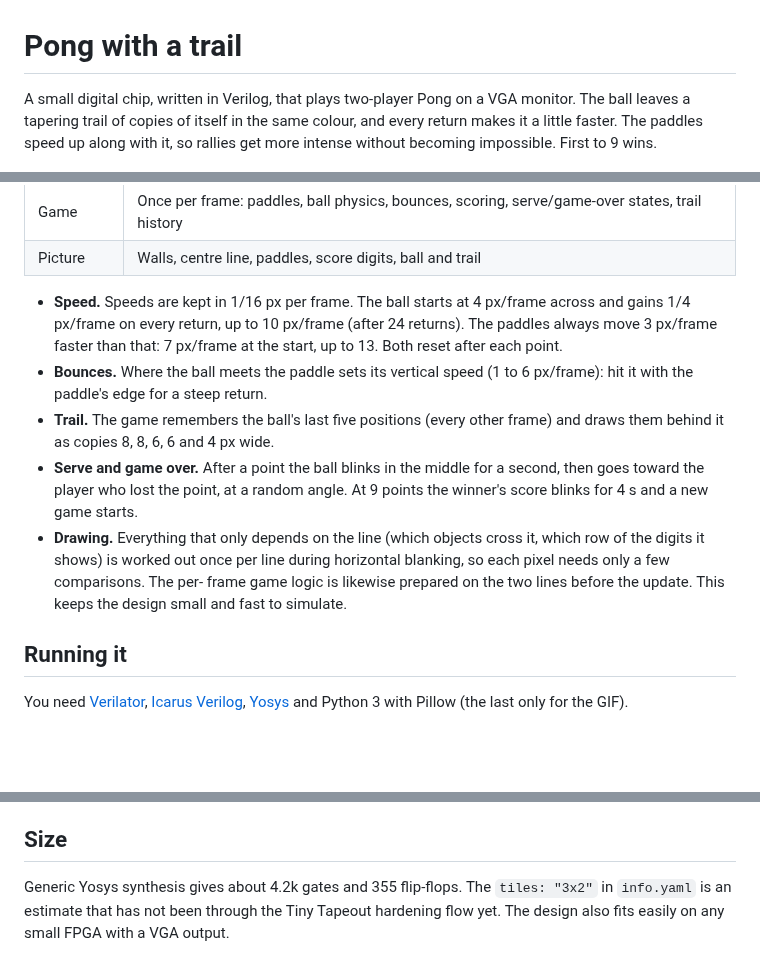
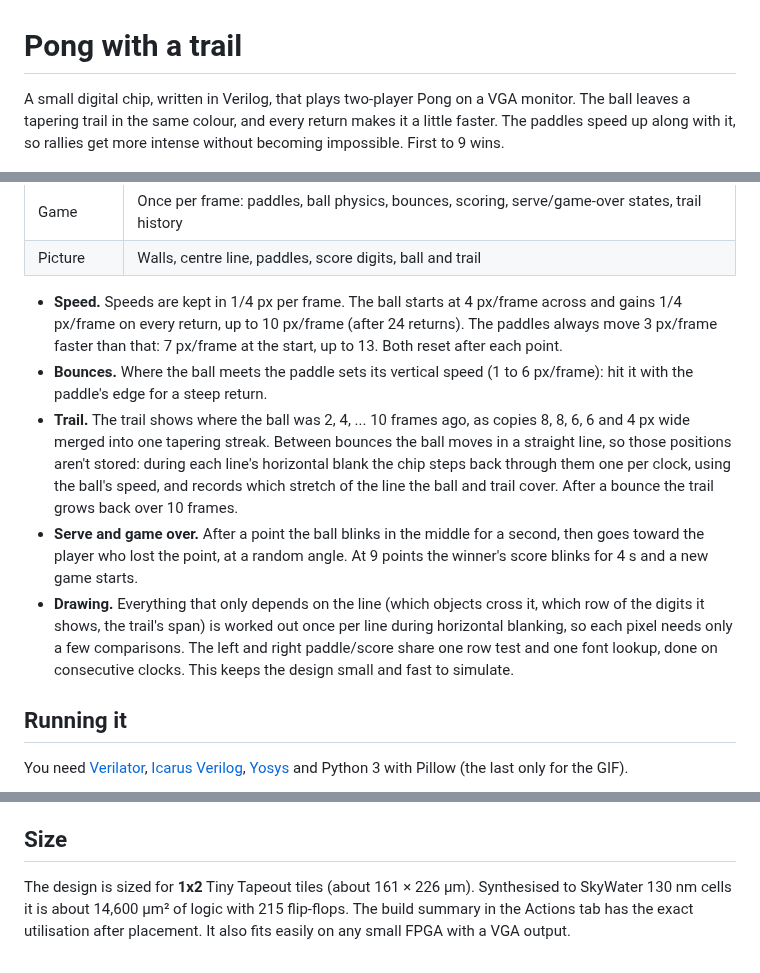
Before and after one commit to PvpGrief/chip-design, a Markdown page: README.md, 3 parts joined by grey strips. GitHub-like rendering; blank space fills up the shorter version.

Commit message:
Shrink the design to fit 1x2 tiles
Cell area after Sky130 synthesis goes from ~22,300 to ~14,600 um^2
(355 -> 215 flip-flops), aiming for ~60% utilisation on 1x2:

- Trail: positions are computed from the ball's speed instead of stored
  (they lie on a straight line between bounces); during hblank the copies
  are stepped through one per clock and the line's ball+trail span is
  recorded, so each pixel needs one span check instead of six tests. The
  trail restarts on a bounce and grows back over 10 frames.
- Gamepad keeps only the 8 button bits used instead of 24.
- Speeds/positions in 1/4 px instead of 1/16 (same 0.25 steps).
- 8-bit LFSR; frame-update helper registers folded back in.
- Paddle collision/bounce logic shared between sides; left/right paddle
  row test and score font lookup shared on consecutive hblank clocks.

Behaviour is unchanged apart from the trail now being one streak. All
tests pass (robot sim, Icarus smoke test, cocotb).

Co-Authored-By: Claude Opus 5.5 <noreply@anthropic.com>
Claude-Session: https://claude.ai/code/session_01QSuEtp6DD9Vwo6D64vPh5y

```diff
--- a/README.md
+++ b/README.md
@@ -1,8 +1,8 @@
 # Pong with a trail
 
 A small digital chip, written in Verilog, that plays two-player Pong on a VGA
-monitor. The ball leaves a tapering trail of copies of itself in the same
-colour, and every return makes it a little faster. The paddles speed up along
+monitor. The ball leaves a tapering trail in the same colour, and every
+return makes it a little faster. The paddles speed up along
 with it, so rallies get more intense without becoming impossible. First to 9
 wins.
 
@@ -111,22 +111,28 @@ in four sections:
 | Game | Once per frame: paddles, ball physics, bounces, scoring, serve/game-over states, trail history |
 | Picture | Walls, centre line, paddles, score digits, ball and trail |
 
-- **Speed.** Speeds are kept in 1/16 px per frame. The ball starts at
+- **Speed.** Speeds are kept in 1/4 px per frame. The ball starts at
   4 px/frame across and gains 1/4 px/frame on every return, up to
   10 px/frame (after 24 returns). The paddles always move 3 px/frame faster
   than that: 7 px/frame at the start, up to 13. Both reset after each point.
 - **Bounces.** Where the ball meets the paddle sets its vertical speed
   (1 to 6 px/frame): hit it with the paddle's edge for a steep return.
-- **Trail.** The game remembers the ball's last five positions (every other
-  frame) and draws them behind it as copies 8, 8, 6, 6 and 4 px wide.
+- **Trail.** The trail shows where the ball was 2, 4, ... 10 frames ago, as
+  copies 8, 8, 6, 6 and 4 px wide merged into one tapering streak. Between
+  bounces the ball moves in a straight line, so those positions aren't
+  stored: during each line's horizontal blank the chip steps back through
+  them one per clock, using the ball's speed, and records which stretch of
+  the line the ball and trail cover. After a bounce the trail grows back
+  over 10 frames.
 - **Serve and game over.** After a point the ball blinks in the middle for a
   second, then goes toward the player who lost the point, at a random
   angle. At 9 points the winner's score blinks for 4 s and a new game starts.
 - **Drawing.** Everything that only depends on the line (which objects cross
-  it, which row of the digits it shows) is worked out once per line during
-  horizontal blanking, so each pixel needs only a few comparisons. The per-
-  frame game logic is likewise prepared on the two lines before the update.
-  This keeps the design small and fast to simulate.
+  it, which row of the digits it shows, the trail's span) is worked out once
+  per line during horizontal blanking, so each pixel needs only a few
+  comparisons. The left and right paddle/score share one row test and one
+  font lookup, done on consecutive clocks. This keeps the design small and
+  fast to simulate.
 
 ## Running it
 
@@ -159,7 +165,8 @@ presses the chip's buttons. It checks:
 
 ## Size
 
-Generic Yosys synthesis gives about 4.2k gates and 355 flip-flops. The
-`tiles: "3x2"` in `info.yaml` is an estimate that has not been through the
-Tiny Tapeout hardening flow yet. The design also fits easily on any small
-FPGA with a VGA output.
+The design is sized for **1x2** Tiny Tapeout tiles (about 161 × 226 µm).
+Synthesised to SkyWater 130 nm cells it is about 14,600 µm² of logic with
+215 flip-flops. The build summary in the Actions tab has the exact
+utilisation after placement. It also fits easily on any small FPGA with a
+VGA output.
```
Also changed, not shown: other parts of README.md (+1 -1 lines), docs/preview.gif, 3 other files.
